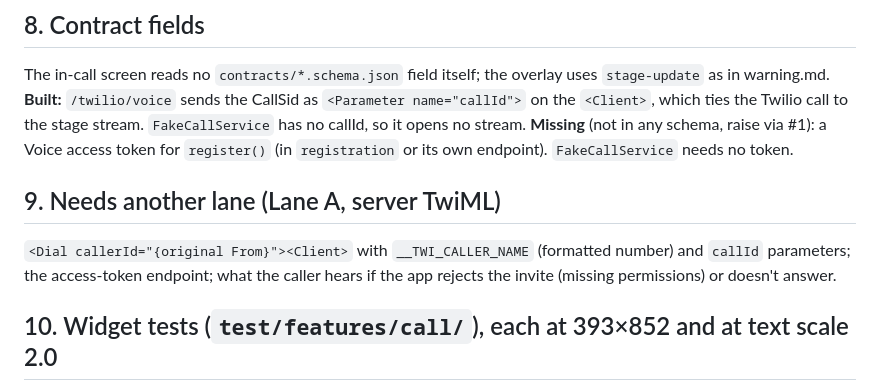
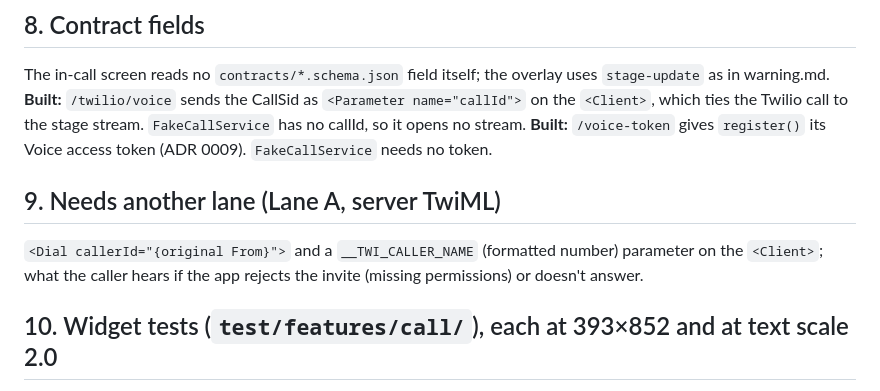
Before and after one commit to qicai14/jaga, a Markdown page: app/design/call.md, the part around the change. Drawn GitHub-style.

Commit message:
Update the call design notes for callId and the voice token (#19)

```diff
--- a/app/design/call.md
+++ b/app/design/call.md
@@ -171,12 +171,11 @@ covers the plugin's 26.
 The in-call screen reads no `contracts/*.schema.json` field itself; the overlay uses `stage-update` as in warning.md.
 **Built:** `/twilio/voice` sends the CallSid as `<Parameter name="callId">` on the `<Client>`, which ties the Twilio call
 to the stage stream. `FakeCallService` has no callId, so it opens no stream.
-**Missing** (not in any schema, raise via #1): a Voice access token for `register()` (in `registration` or its own
-endpoint). `FakeCallService` needs no token.
+**Built:** `/voice-token` gives `register()` its Voice access token (ADR 0009). `FakeCallService` needs no token.
 
 ## 9. Needs another lane (Lane A, server TwiML)
-`<Dial callerId="{original From}"><Client>` with `__TWI_CALLER_NAME` (formatted number) and `callId` parameters; the
-access-token endpoint; what the caller hears if the app rejects the invite (missing permissions) or doesn't answer.
+`<Dial callerId="{original From}">` and a `__TWI_CALLER_NAME` (formatted number) parameter on the `<Client>`; what the
+caller hears if the app rejects the invite (missing permissions) or doesn't answer.
 
 ## 10. Widget tests (`test/features/call/`), each at 393×852 and at text scale 2.0
 1. active: masthead, caller label on one line, timer, mute, speaker, Hang up visible; no overflow; Hang up above the gesture bar.
```
